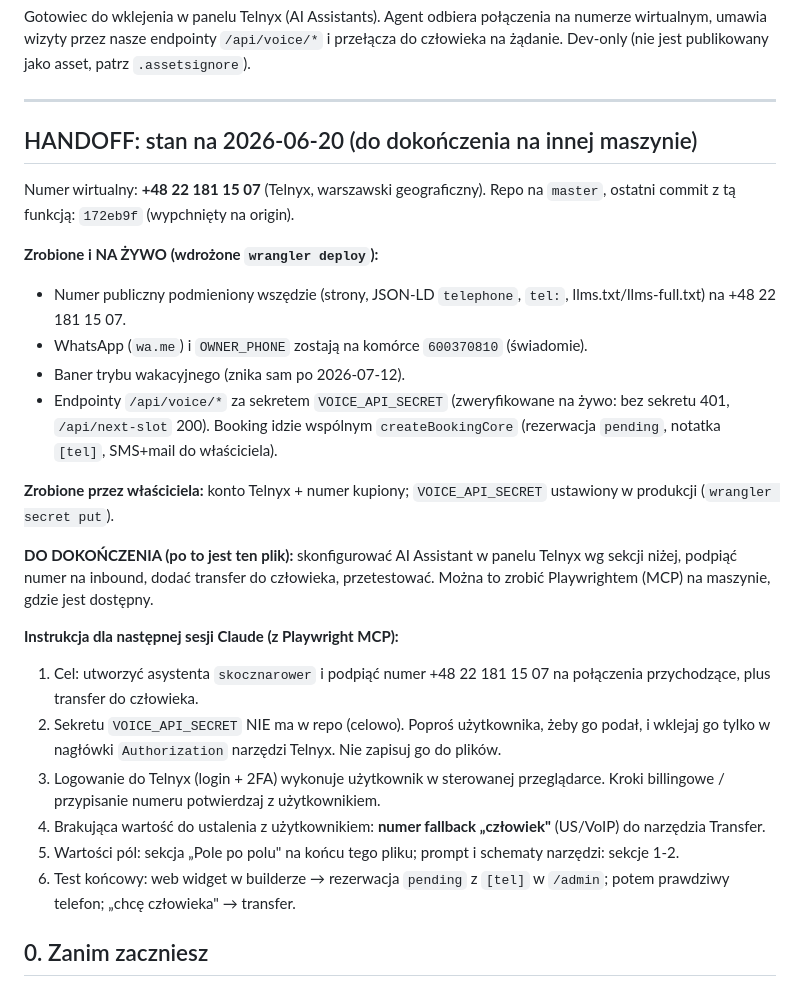
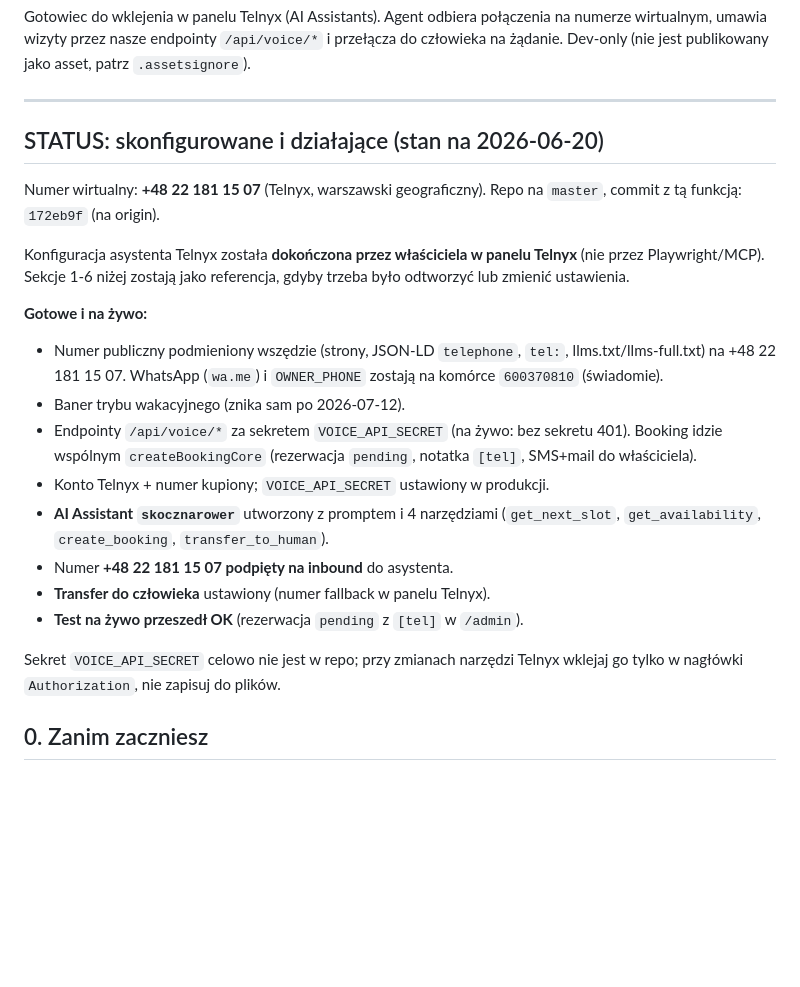
Before and after one commit to pawelmamcarz/skocznarower, a Markdown page: telnyx-voice-agent.md, the part around the change. Drawn GitHub-style; blank space fills up the shorter version.

Commit message:
Telnyx głosowy: oznacz konfigurację jako ukończoną + doc drift
- telnyx-voice-agent.md: sekcja HANDOFF "do dokończenia" -> STATUS
  "skonfigurowane i działające" (asystent + 4 narzędzia, numer na
  inbound, transfer do człowieka, test na żywo OK); sekcje 1-6 zostają
  jako referencja
- CLAUDE.md: udokumentowany baner trybu wakacyjnego (#holiday-banner,
  data 2026-07-12 w index.html i umow.html), nazwany Telnyx w kanale
  głosowym, PUBLIC_PHONE_DISPLAY dodany do źródeł prawdy,
  telnyx-voice-agent.md dopisany do listy .assetsignore

Co-Authored-By: Claude Opus 4.8 (1M context) <noreply@anthropic.com>

```diff
--- a/telnyx-voice-agent.md
+++ b/telnyx-voice-agent.md
@@ -4,27 +4,23 @@ Gotowiec do wklejenia w panelu Telnyx (AI Assistants). Agent odbiera połączeni
 
 ---
 
-## HANDOFF: stan na 2026-06-20 (do dokończenia na innej maszynie)
+## STATUS: skonfigurowane i działające (stan na 2026-06-20)
 
-Numer wirtualny: **+48 22 181 15 07** (Telnyx, warszawski geograficzny). Repo na `master`, ostatni commit z tą funkcją: `172eb9f` (wypchnięty na origin).
+Numer wirtualny: **+48 22 181 15 07** (Telnyx, warszawski geograficzny). Repo na `master`, commit z tą funkcją: `172eb9f` (na origin).
 
-**Zrobione i NA ŻYWO (wdrożone `wrangler deploy`):**
-- Numer publiczny podmieniony wszędzie (strony, JSON-LD `telephone`, `tel:`, llms.txt/llms-full.txt) na +48 22 181 15 07.
-- WhatsApp (`wa.me`) i `OWNER_PHONE` zostają na komórce `600370810` (świadomie).
+Konfiguracja asystenta Telnyx została **dokończona przez właściciela w panelu Telnyx** (nie przez Playwright/MCP). Sekcje 1-6 niżej zostają jako referencja, gdyby trzeba było odtworzyć lub zmienić ustawienia.
+
+**Gotowe i na żywo:**
+- Numer publiczny podmieniony wszędzie (strony, JSON-LD `telephone`, `tel:`, llms.txt/llms-full.txt) na +48 22 181 15 07. WhatsApp (`wa.me`) i `OWNER_PHONE` zostają na komórce `600370810` (świadomie).
 - Baner trybu wakacyjnego (znika sam po 2026-07-12).
-- Endpointy `/api/voice/*` za sekretem `VOICE_API_SECRET` (zweryfikowane na żywo: bez sekretu 401, `/api/next-slot` 200). Booking idzie wspólnym `createBookingCore` (rezerwacja `pending`, notatka `[tel]`, SMS+mail do właściciela).
+- Endpointy `/api/voice/*` za sekretem `VOICE_API_SECRET` (na żywo: bez sekretu 401). Booking idzie wspólnym `createBookingCore` (rezerwacja `pending`, notatka `[tel]`, SMS+mail do właściciela).
+- Konto Telnyx + numer kupiony; `VOICE_API_SECRET` ustawiony w produkcji.
+- **AI Assistant `skocznarower`** utworzony z promptem i 4 narzędziami (`get_next_slot`, `get_availability`, `create_booking`, `transfer_to_human`).
+- Numer **+48 22 181 15 07 podpięty na inbound** do asystenta.
+- **Transfer do człowieka** ustawiony (numer fallback w panelu Telnyx).
+- **Test na żywo przeszedł OK** (rezerwacja `pending` z `[tel]` w `/admin`).
 
-**Zrobione przez właściciela:** konto Telnyx + numer kupiony; `VOICE_API_SECRET` ustawiony w produkcji (`wrangler secret put`).
-
-**DO DOKOŃCZENIA (po to jest ten plik):** skonfigurować AI Assistant w panelu Telnyx wg sekcji niżej, podpiąć numer na inbound, dodać transfer do człowieka, przetestować. Można to zrobić Playwrightem (MCP) na maszynie, gdzie jest dostępny.
-
-**Instrukcja dla następnej sesji Claude (z Playwright MCP):**
-1. Cel: utworzyć asystenta `skocznarower` i podpiąć numer +48 22 181 15 07 na połączenia przychodzące, plus transfer do człowieka.
-2. Sekretu `VOICE_API_SECRET` NIE ma w repo (celowo). Poproś użytkownika, żeby go podał, i wklejaj go tylko w nagłówki `Authorization` narzędzi Telnyx. Nie zapisuj go do plików.
-3. Logowanie do Telnyx (login + 2FA) wykonuje użytkownik w sterowanej przeglądarce. Kroki billingowe / przypisanie numeru potwierdzaj z użytkownikiem.
-4. Brakująca wartość do ustalenia z użytkownikiem: **numer fallback „człowiek"** (US/VoIP) do narzędzia Transfer.
-5. Wartości pól: sekcja „Pole po polu" na końcu tego pliku; prompt i schematy narzędzi: sekcje 1-2.
-6. Test końcowy: web widget w builderze → rezerwacja `pending` z `[tel]` w `/admin`; potem prawdziwy telefon; „chcę człowieka" → transfer.
+Sekret `VOICE_API_SECRET` celowo nie jest w repo; przy zmianach narzędzi Telnyx wklejaj go tylko w nagłówki `Authorization`, nie zapisuj do plików.
 
 ## 0. Zanim zaczniesz
 
```
Also changed, not shown: CLAUDE.md (+4 -2 lines).
